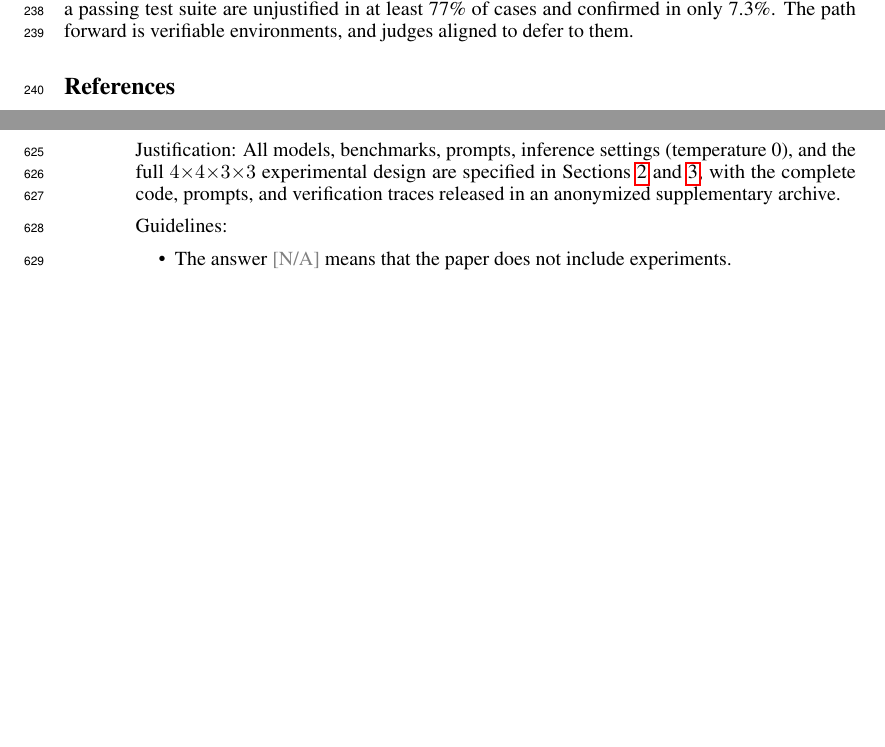
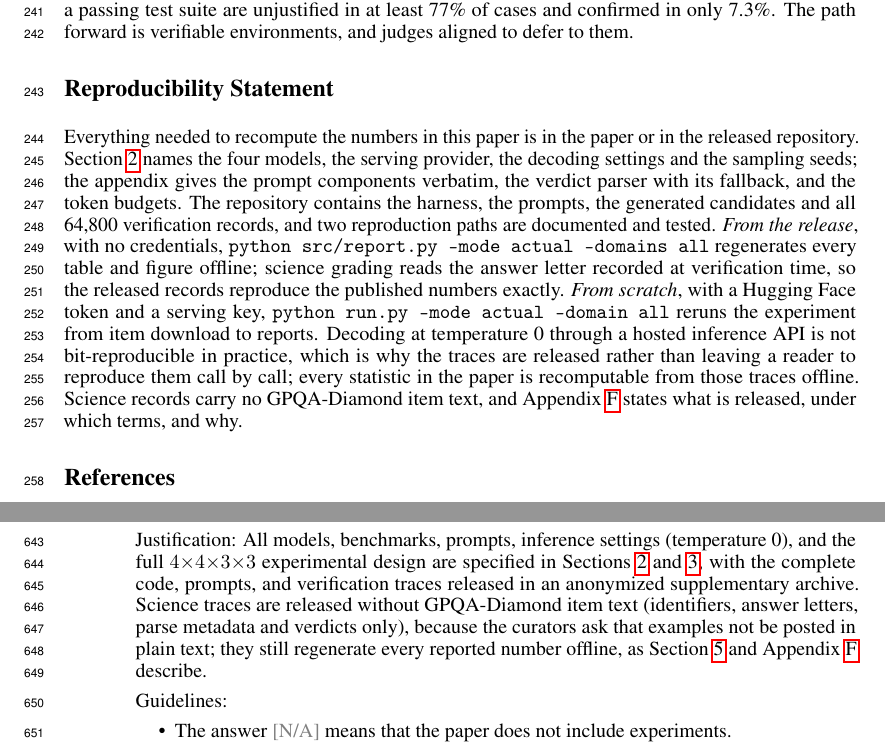
Before and after one commit to JohnnyKozman2007/llm-verifier-reliability, a LaTeX paper (paper/paper.tex, which reads paper/checklist.tex): two parts of pages 7 and 19 of 24, joined at a grey line, cut so that both start at the same text, the shorter picture padded with empty space. Compiled offline with pdfLaTeX.

Commit message:
R2: state the release policy in the paper itself
Adds an unnumbered Reproducibility Statement after the conclusion: what is in the
repository, the two paths (reports from the release offline, full rerun with a
token and a serving key), why traces replace bit-exact replay, and that science
records carry no GPQA-Diamond item text.

The tasks paragraph now says the same at the point where the science sample is
described, and the checklist's reproducibility justification matches.

```diff
--- a/paper/checklist.tex
+++ b/paper/checklist.tex
@@ -49,7 +49,7 @@
     \item {\bf Experimental result reproducibility}
     \item[] Question: Does the paper fully disclose all the information needed to reproduce the main experimental results of the paper to the extent that it affects the main claims and/or conclusions of the paper (regardless of whether the code and data are provided or not)?
     \item[] Answer: \answerYes{}
-    \item[] Justification: All models, benchmarks, prompts, inference settings (temperature 0), and the full $4{\times}4{\times}3{\times}3$ experimental design are specified in Sections~\ref{sec:setup} and~\ref{sec:results}, with the complete code, prompts, and verification traces released in an anonymized supplementary archive.
+    \item[] Justification: All models, benchmarks, prompts, inference settings (temperature 0), and the full $4{\times}4{\times}3{\times}3$ experimental design are specified in Sections~\ref{sec:setup} and~\ref{sec:results}, with the complete code, prompts, and verification traces released in an anonymized supplementary archive. Science traces are released without GPQA-Diamond item text (identifiers, answer letters, parse metadata and verdicts only), because the curators ask that examples not be posted in plain text; they still regenerate every reported number offline, as Section~\ref{sec:repro-statement} and Appendix~\ref{app:release} describe.
     \item[] Guidelines:
     \begin{itemize}
         \item The answer \answerNA{} means that the paper does not include experiments.
--- a/paper/paper.tex
+++ b/paper/paper.tex
@@ -530,6 +533,26 @@ holds, not recognition of its own prose. Reliable verification therefore require
 environment---though not blind trust in the judge reading it, since verifiers that override
 a passing test suite are unjustified in at least 77\% of cases and confirmed in only 7.3\%.
 The path forward is verifiable environments, and judges aligned to defer to them.
+
+\section*{Reproducibility Statement}
+\label{sec:repro-statement}
+
+Everything needed to recompute the numbers in this paper is in the paper or in the released
+repository. Section~\ref{sec:setup} names the four models, the serving provider, the decoding
+settings and the sampling seeds; the appendix gives the prompt components verbatim, the
+verdict parser with its fallback, and the token budgets. The repository contains the harness,
+the prompts, the generated candidates and all 64{,}800 verification records, and two
+reproduction paths are documented and tested. \emph{From the release}, with no credentials,
+\texttt{python src/report.py --mode actual --domains all} regenerates every table and figure
+offline; science grading reads the answer letter recorded at verification time, so the
+released records reproduce the published numbers exactly. \emph{From scratch}, with a
+Hugging Face token and a serving key, \texttt{python run.py --mode actual --domain all}
+reruns the experiment from item download to reports. Decoding at temperature~0 through a
+hosted inference API is not bit-reproducible in practice, which is why the traces are
+released rather than leaving a reader to reproduce them call by call; every statistic in the
+paper is recomputable from those traces offline. Science records carry no GPQA-Diamond item
+text, and Appendix~\ref{app:release} states what is released, under which terms, and why.
+
 \FloatBarrier
 \begin{thebibliography}{11}
 \small
```
Also changed, not shown: paper/paper.tex (5 more changed lines).
